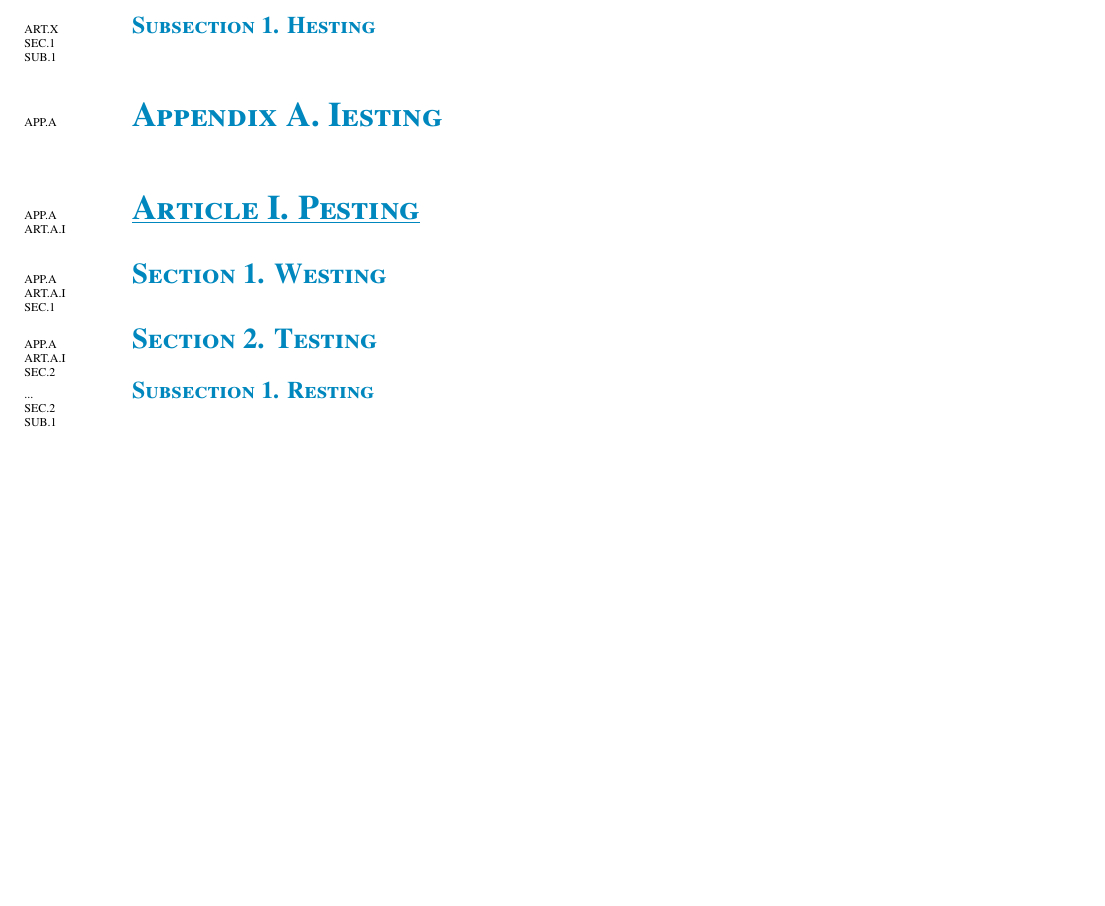
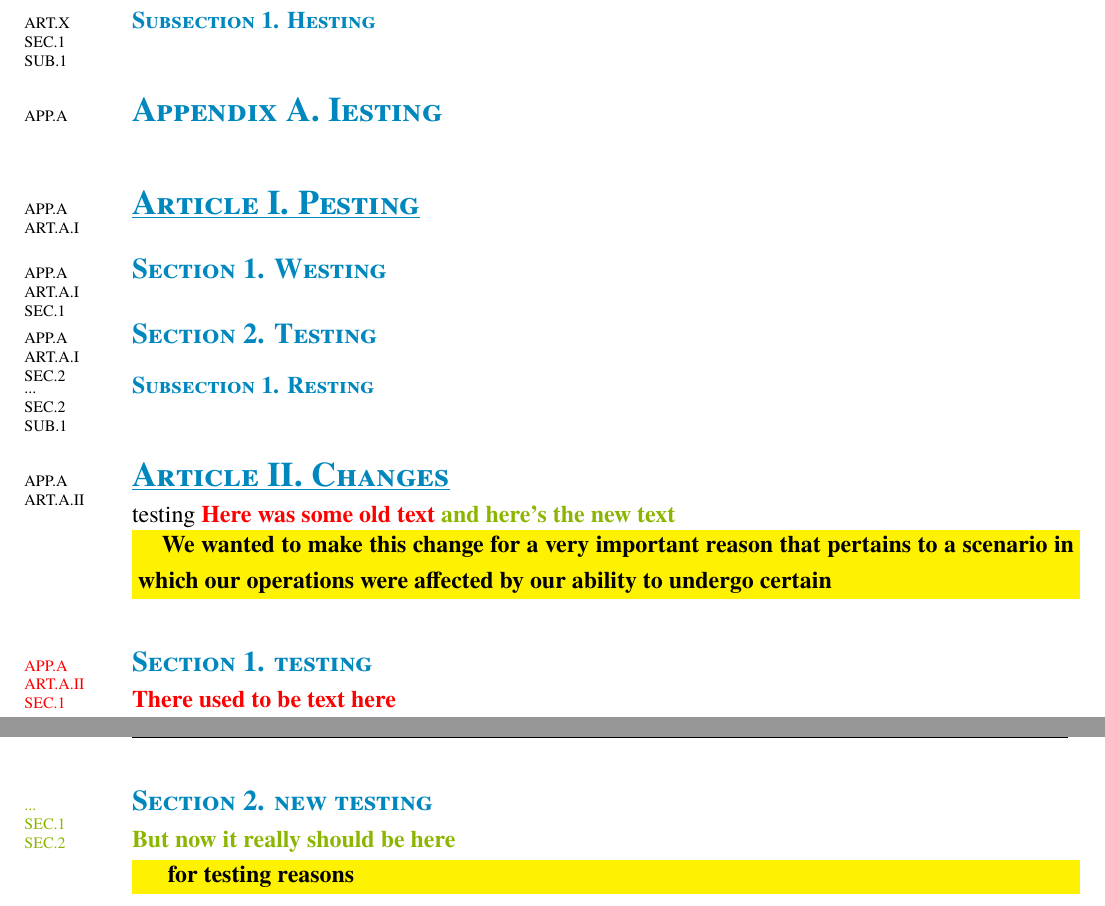
Before and after one commit to howard-beck/ASA-constitution-template, a LaTeX document (sample.tex, which reads ASA-TeX/config.sty, constitution.cls): part of page 5 of 5 before the commit and two parts of pages 5 and 6 of 6 after it, the two joined at a grey line, cut so that both start at the same text, the shorter picture padded with empty space. Compiled offline with XeLaTeX.

Commit message:
change annotations

```diff
--- a/ASA-TeX/config.sty
+++ b/ASA-TeX/config.sty
@@ -32,7 +32,7 @@
 %% section header full info side
 % options: margin, inline
 \def\headerfullinfoside{margin}
-\def\headerfullinfosidestyle{\tiny}
+\def\headerfullinfosidestyle{\scriptsize}
 
 %% max size for margin header info
 \def\maxheaderfullinfosize{3}
--- a/constitution.cls
+++ b/constitution.cls
@@ -65,6 +65,16 @@
 \newcommand{\mailmanlist}[1]{\href{https://mailman.mit.edu:444/mailman/admin/#1}{#1@mit.edu}}
 \newcommand{\mailto}[1]{\href{mailto:#1}{#1}}
 
+\definecolor{applegreen}{rgb}{0.55, 0.71, 0.0}
+\usepackage{longtable}
+\newcommand{\changes}[3]{%
+    \textbf{\textcolor{red}{#1}}
+    \textbf{\textcolor{applegreen}{#2}}%
+    \par%
+    \colorbox{yellow}{\parbox{\textwidth}{\quad \textbf{#3}}}%
+    \par
+}
+
 \newbool{TRUE}
 \setbool{TRUE}{true}
 \newbool{FALSE}
--- a/sample.tex
+++ b/sample.tex
@@ -204,4 +204,18 @@ a
 
 \subsection{Resting}
 
+\article{Changes}
+testing
+\changes{Here was some old text}{and here's the new text}{We wanted to make this change for a very important reason that pertains to a scenario in which our operations were affected by our ability to undergo certain }
+
+\changes{
+    \section{testing}
+    There used to be text here
+}{
+    \section{new testing}
+    But now it really should be here
+}{
+    for testing reasons
+}
+
 \end{document}
```
Also changed, not shown: ASA-TeX/sections/sections.sty (line endings or trailing spaces).
